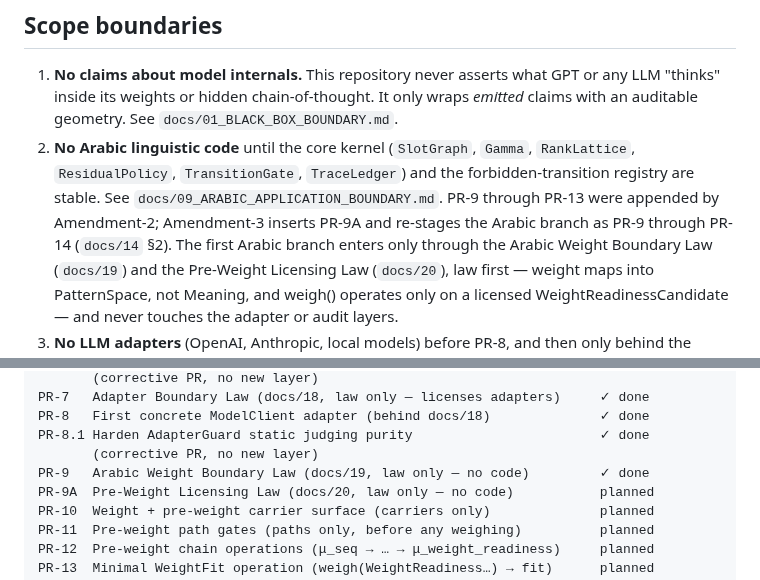
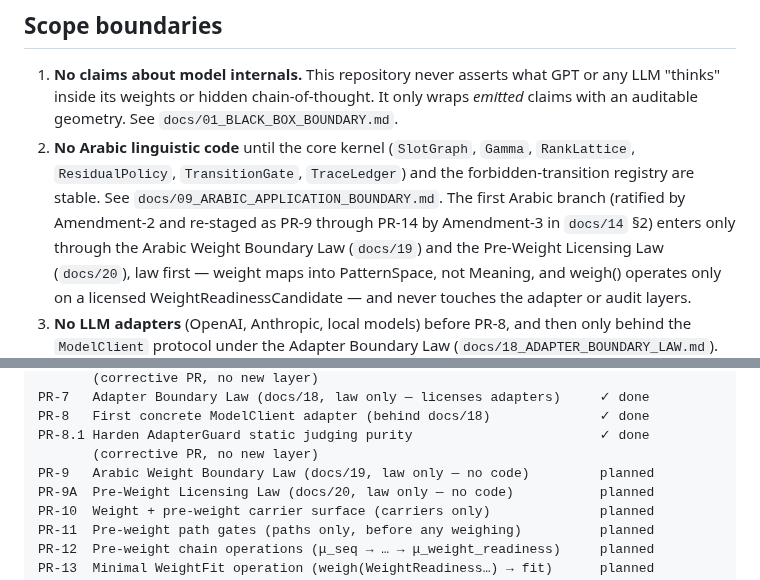
Before and after one commit to sonaiso/Taaqol-GPT, a Markdown page: CLAUDE.md, 2 parts joined by grey strips. GitHub-like rendering.

```diff
--- a/CLAUDE.md
+++ b/CLAUDE.md
@@ -142,10 +142,9 @@ submission time.
 2. **No Arabic linguistic code** until the core kernel (`SlotGraph`,
    `Gamma`, `RankLattice`, `ResidualPolicy`, `TransitionGate`,
    `TraceLedger`) and the forbidden-transition registry are stable. See
-   `docs/09_ARABIC_APPLICATION_BOUNDARY.md`. PR-9 through PR-13 were
-   appended by Amendment-2; Amendment-3 inserts PR-9A and re-stages
-   the Arabic branch as PR-9 through PR-14 (`docs/14` §2). The first
-   Arabic branch enters only through the Arabic
+   `docs/09_ARABIC_APPLICATION_BOUNDARY.md`. The first Arabic branch
+   (ratified by Amendment-2 and re-staged as PR-9 through PR-14 by
+   Amendment-3 in `docs/14` §2) enters only through the Arabic
    Weight Boundary Law (`docs/19`) and the Pre-Weight Licensing Law
    (`docs/20`), law first — weight maps into PatternSpace, not
    Meaning, and weigh() operates only on a licensed
@@ -206,7 +205,7 @@ PR-7   Adapter Boundary Law (docs/18, law only — licenses adapters)     ✓ do
 PR-8   First concrete ModelClient adapter (behind docs/18)              ✓ done
 PR-8.1 Harden AdapterGuard static judging purity                        ✓ done
        (corrective PR, no new layer)
-PR-9   Arabic Weight Boundary Law (docs/19, law only — no code)         ✓ done
+PR-9   Arabic Weight Boundary Law (docs/19, law only — no code)         planned
 PR-9A  Pre-Weight Licensing Law (docs/20, law only — no code)           planned
 PR-10  Weight + pre-weight carrier surface (carriers only)              planned
 PR-11  Pre-weight path gates (paths only, before any weighing)          planned
```
Also changed, not shown: docs/14_PR_CHAIN_ROADMAP.md (+1 -1 lines), docs/19_ARABIC_WEIGHT_BOUNDARY_LAW.md (deleted, +0 -337 lines).
